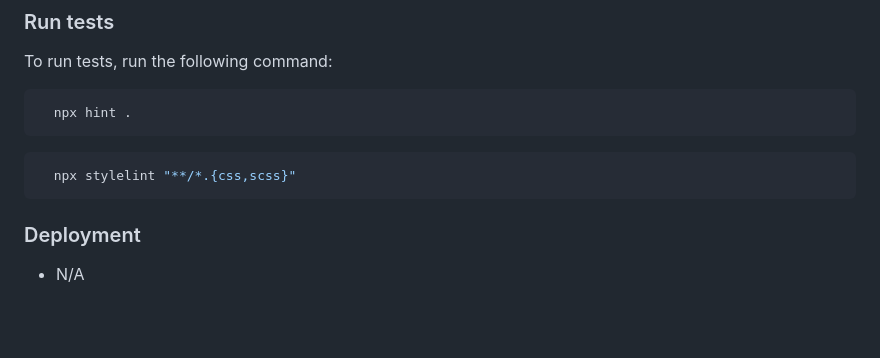
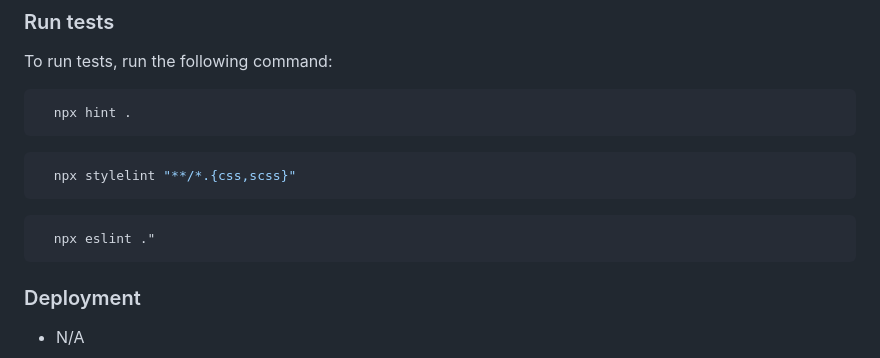
Before and after one commit to Xecyc/My-Portfolio-Project-outdated-, a Markdown page: README.md, the part around the change. Drawn GitHub-style; blank space fills up the shorter version.

Commit message:
Add eslint to 'Run tests' in the readme section

````diff
--- a/README.md
+++ b/README.md
@@ -106,6 +106,10 @@ To run tests, run the following command:
 ```sh
   npx stylelint "**/*.{css,scss}"
 ```
+```sh
+  npx eslint ."
+```
+
 
 
 ### Deployment
````
